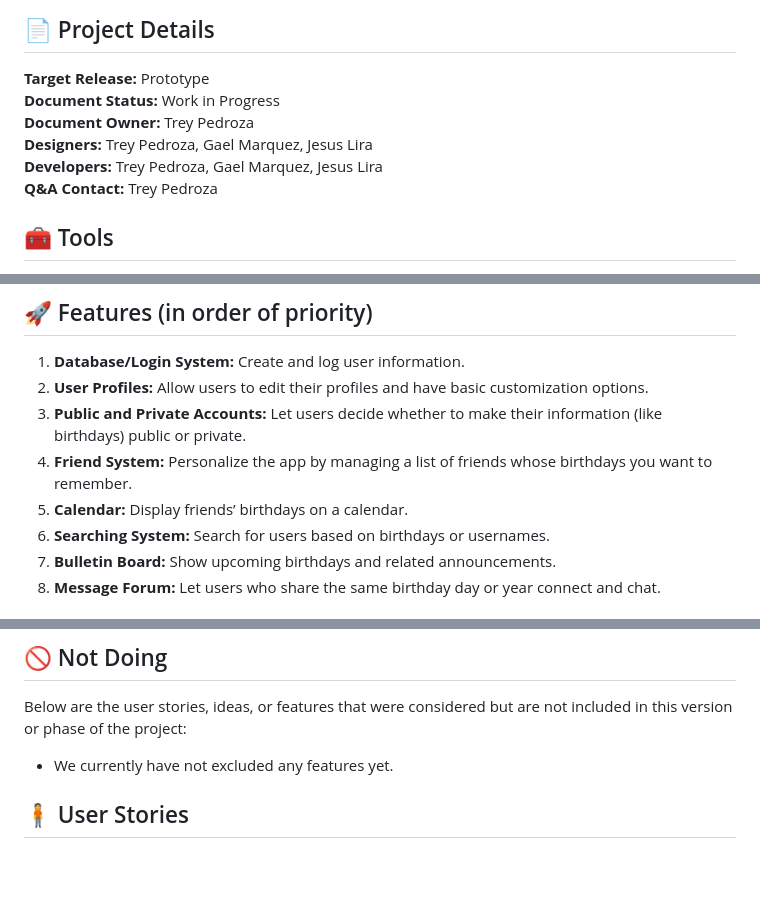
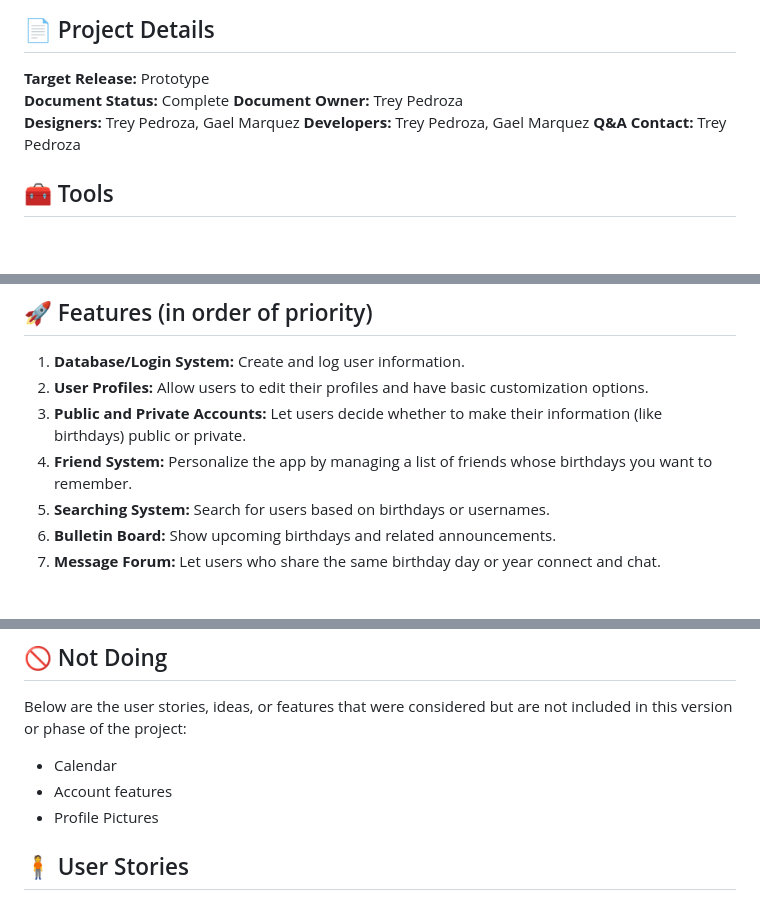
Before and after one commit to Tenebr1sm/SocialLifeApp-3340, a Markdown page: README.md, 3 parts joined by grey strips. Drawn GitHub-style; blank space fills up the shorter version.

```diff
--- a/README.md
+++ b/README.md
@@ -12,10 +12,10 @@ You can then see their birthdays, set **reminders**, and when it’s someone’s
 
 ## 📄 Project Details
 **Target Release:** Prototype
-**Document Status:** Work in Progress
+**Document Status:** Complete
 **Document Owner:** Trey Pedroza
-**Designers:** Trey Pedroza, Gael Marquez, Jesus Lira
-**Developers:** Trey Pedroza, Gael Marquez, Jesus Lira
+**Designers:** Trey Pedroza, Gael Marquez
+**Developers:** Trey Pedroza, Gael Marquez
 **Q&A Contact:** Trey Pedroza
 
 ## 🧰 Tools
@@ -28,7 +28,6 @@ You can then see their birthdays, set **reminders**, and when it’s someone’s
 2. **User Profiles:** Allow users to edit their profiles and have basic customization options.
 3. **Public and Private Accounts:** Let users decide whether to make their information (like birthdays) public or private.
 4. **Friend System:** Personalize the app by managing a list of friends whose birthdays you want to remember.
-5. **Calendar:** Display friends’ birthdays on a calendar.
 6. **Searching System:** Search for users based on birthdays or usernames.
 7. **Bulletin Board:** Show upcoming birthdays and related announcements.
 8. **Message Forum:** Let users who share the same birthday day or year connect and chat.
@@ -41,7 +40,9 @@ Below is a list of questions to be addressed as a result of reviewing this desig
 
 ## 🚫 Not Doing
 Below are the user stories, ideas, or features that were considered but are not included in this version or phase of the project:
-- We currently have not excluded any features yet.
+- Calendar
+- Account features
+- Profile Pictures
 
 ## 🧍 User Stories
 - **Searching System:** As a person who wants more friends with things in common, I want an app that allows me to search by shared things so that I can make more friends.
```
Also changed, not shown: other parts of README.md (+1 -0 lines).
